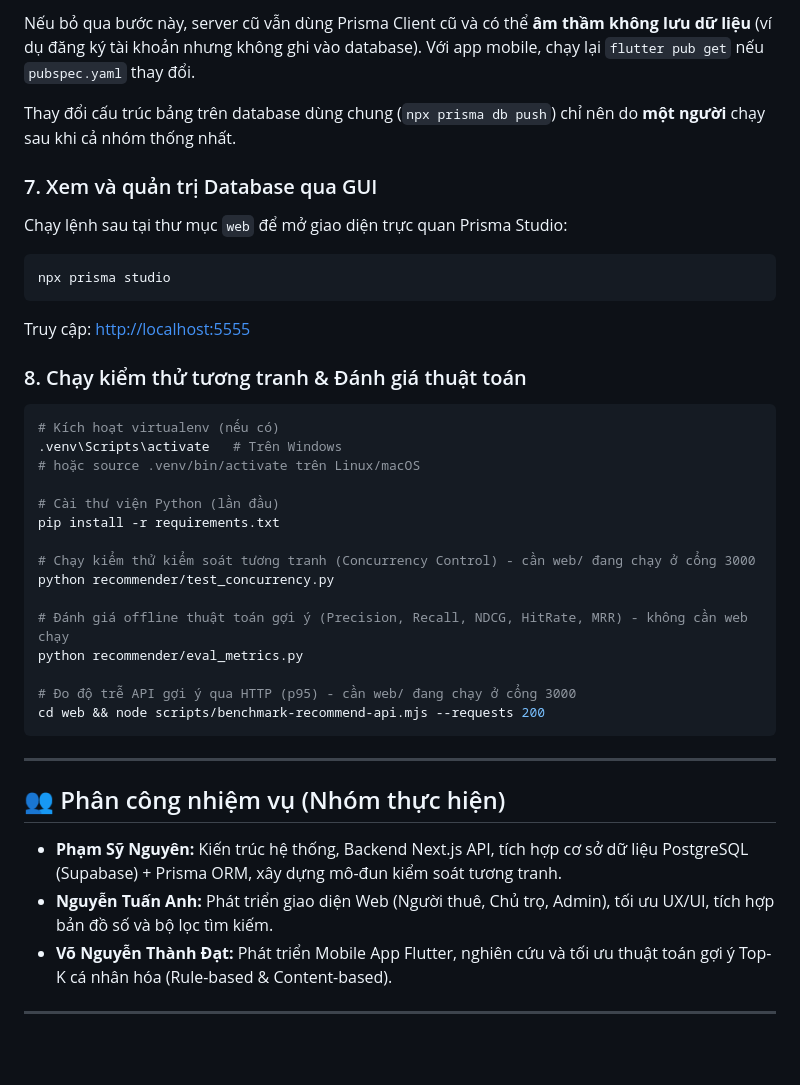
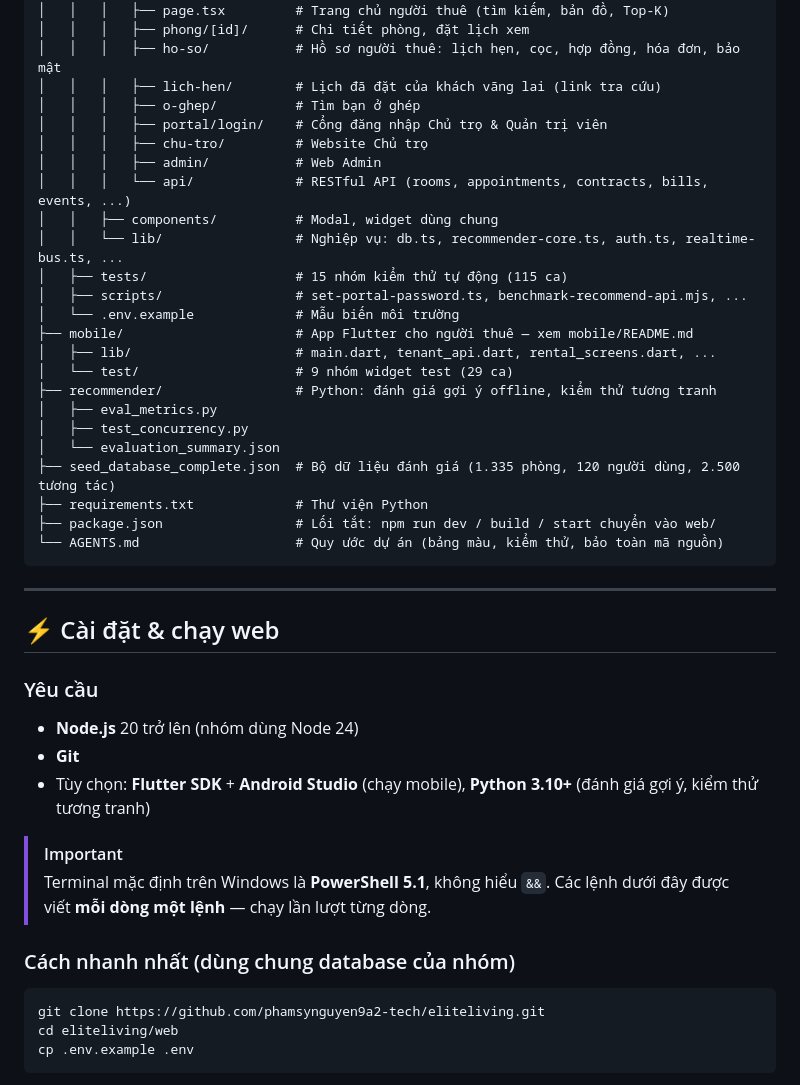
Before and after one commit to phamsynguyen9a2-tech/eliteliving, a Markdown page: README.md, the part around one of its changes. Rendered like a GitHub page; blank space fills up the shorter version.

````diff
--- a/README.md
+++ b/README.md
@@ -223,38 +105,48 @@ npm run dev          # khởi động lại server
-Nếu bỏ qua bước này, server cũ vẫn dùng Prisma Client cũ và có thể **âm thầm không lưu dữ liệu** (ví dụ đăng ký tài khoản nhưng không ghi vào database). Với app mobile, chạy lại `flutter pub get` nếu `pubspec.yaml` thay đổi.
-
-Thay đổi cấu trúc bảng trên database dùng chung (`npx prisma db push`) chỉ nên do **một người** chạy sau khi cả nhóm thống nhất.
-
-### 7. Xem và quản trị Database qua GUI
-Chạy lệnh sau tại thư mục `web` để mở giao diện trực quan Prisma Studio:
-```bash
-npx prisma studio
-```
-Truy cập: [http://localhost:5555](http://localhost:5555)
-
-### 8. Chạy kiểm thử tương tranh & Đánh giá thuật toán
-
-```bash
-# Kích hoạt virtualenv (nếu có)
-.venv\Scripts\activate   # Trên Windows
-# hoặc source .venv/bin/activate trên Linux/macOS
-
-# Cài thư viện Python (lần đầu)
-pip install -r requirements.txt
-
-# Chạy kiểm thử kiểm soát tương tranh (Concurrency Control) - cần web/ đang chạy ở cổng 3000
-python recommender/test_concurrency.py
-
-# Đánh giá offline thuật toán gợi ý (Precision, Recall, NDCG, HitRate, MRR) - không cần web chạy
-python recommender/eval_metrics.py
-
-# Đo độ trễ API gợi ý qua HTTP (p95) - cần web/ đang chạy ở cổng 3000
-cd web && node scripts/benchmark-recommend-api.mjs --requests 200
+│   │   │   ├── page.tsx         # Trang chủ người thuê (tìm kiếm, bản đồ, Top-K)
+│   │   │   ├── phong/[id]/      # Chi tiết phòng, đặt lịch xem
+│   │   │   ├── ho-so/           # Hồ sơ người thuê: lịch hẹn, cọc, hợp đồng, hóa đơn, bảo mật
+│   │   │   ├── lich-hen/        # Lịch đã đặt của khách vãng lai (link tra cứu)
+│   │   │   ├── o-ghep/          # Tìm bạn ở ghép
+│   │   │   ├── portal/login/    # Cổng đăng nhập Chủ trọ & Quản trị viên
+│   │   │   ├── chu-tro/         # Website Chủ trọ
+│   │   │   ├── admin/           # Web Admin
+│   │   │   └── api/             # RESTful API (rooms, appointments, contracts, bills, events, ...)
+│   │   ├── components/          # Modal, widget dùng chung
+│   │   └── lib/                 # Nghiệp vụ: db.ts, recommender-core.ts, auth.ts, realtime-bus.ts, ...
+│   ├── tests/                   # 15 nhóm kiểm thử tự động (115 ca)
+│   ├── scripts/                 # set-portal-password.ts, benchmark-recommend-api.mjs, ...
+│   └── .env.example             # Mẫu biến môi trường
+├── mobile/                      # App Flutter cho người thuê — xem mobile/README.md
+│   ├── lib/                     # main.dart, tenant_api.dart, rental_screens.dart, ...
+│   └── test/                    # 9 nhóm widget test (29 ca)
+├── recommender/                 # Python: đánh giá gợi ý offline, kiểm thử tương tranh
+│   ├── eval_metrics.py
+│   ├── test_concurrency.py
+│   └── evaluation_summary.json
+├── seed_database_complete.json  # Bộ dữ liệu đánh giá (1.335 phòng, 120 người dùng, 2.500 tương tác)
+├── requirements.txt             # Thư viện Python
+├── package.json                 # Lối tắt: npm run dev / build / start chuyển vào web/
+└── AGENTS.md                    # Quy ước dự án (bảng màu, kiểm thử, bảo toàn mã nguồn)
 ```
 
 ---
 
-## 👥 Phân công nhiệm vụ (Nhóm thực hiện)
+## ⚡ Cài đặt & chạy web
 
-- **Phạm Sỹ Nguyên:** Kiến trúc hệ thống, Backend Next.js API, tích hợp cơ sở dữ liệu PostgreSQL (Supabase) + Prisma ORM, xây dựng mô-đun kiểm soát tương tranh.
-- **Nguyễn Tuấn Anh:** Phát triển giao diện Web (Người thuê, Chủ trọ, Admin), tối ưu UX/UI, tích hợp bản đồ số và bộ lọc tìm kiếm.
-- **Võ Nguyễn Thành Đạt:** Phát triển Mobile App Flutter, nghiên cứu và tối ưu thuật toán gợi ý Top-K cá nhân hóa (Rule-based & Content-based).
+### Yêu cầu
+
+- **Node.js** 20 trở lên (nhóm dùng Node 24)
+- **Git**
+- Tùy chọn: **Flutter SDK** + **Android Studio** (chạy mobile), **Python 3.10+** (đánh giá gợi ý, kiểm thử tương tranh)
+
+> [!IMPORTANT]
+> Terminal mặc định trên Windows là **PowerShell 5.1**, không hiểu `&&`. Các lệnh dưới đây được viết **mỗi dòng một lệnh** — chạy lần lượt từng dòng.
+
+### Cách nhanh nhất (dùng chung database của nhóm)
+
+```bash
+git clone https://github.com/phamsynguyen9a2-tech/eliteliving.git
+cd eliteliving/web
+cp .env.example .env
+```
+
````
Also changed, not shown: other parts of README.md (+244 -196 lines).
